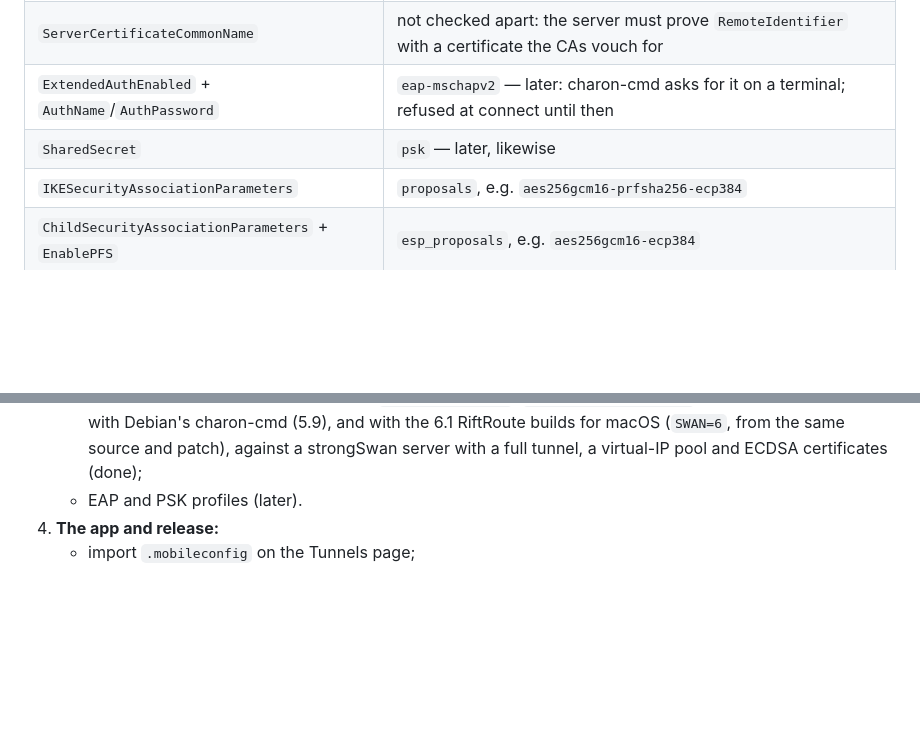
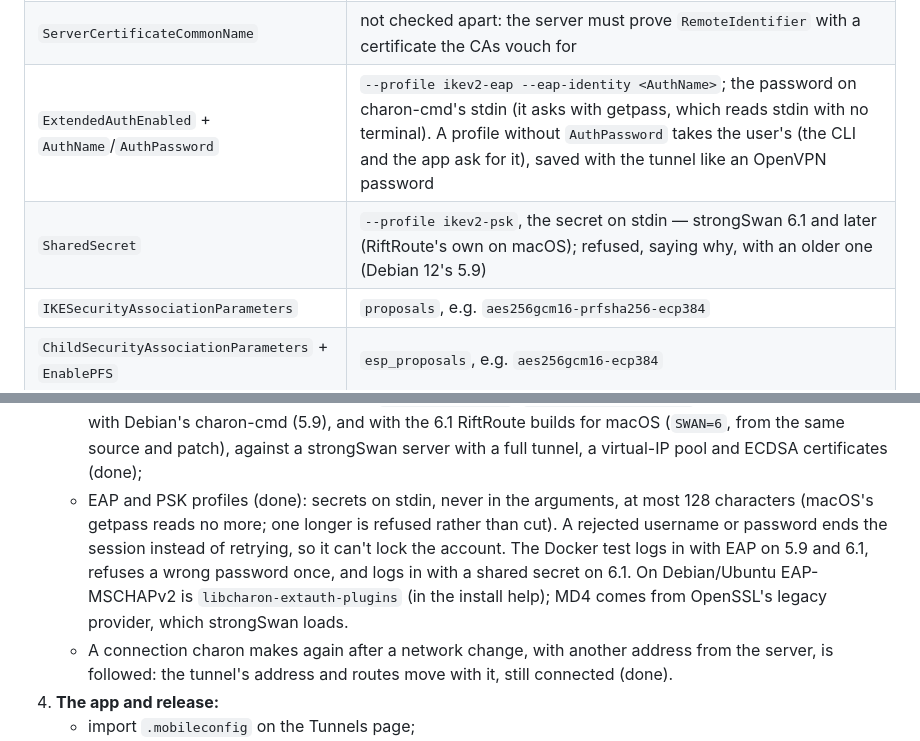
Before and after one commit to Amirhat/riftroute, a Markdown page: docs/tunnels-ikev2.md, 2 parts joined by grey strips. GitHub-like rendering; blank space fills up the shorter version.

```diff
--- a/docs/tunnels-ikev2.md
+++ b/docs/tunnels-ikev2.md
@@ -172,8 +172,8 @@ VICI, so it needs no `pkcs12` plugin and no OpenSSL legacy provider.
 | `AuthenticationMethod` Certificate | `local.auth = pubkey` with the PKCS#12's cert and key |
 | server auth | `remote.auth = pubkey`, `remote.cacerts` = the profile's CAs (none: the system's, from its CA bundle) |
 | `ServerCertificateCommonName` | not checked apart: the server must prove `RemoteIdentifier` with a certificate the CAs vouch for |
-| `ExtendedAuthEnabled` + `AuthName`/`AuthPassword` | `eap-mschapv2` — later: charon-cmd asks for it on a terminal; refused at connect until then |
-| `SharedSecret` | `psk` — later, likewise |
+| `ExtendedAuthEnabled` + `AuthName`/`AuthPassword` | `--profile ikev2-eap --eap-identity <AuthName>`; the password on charon-cmd's stdin (it asks with getpass, which reads stdin with no terminal). A profile without `AuthPassword` takes the user's (the CLI and the app ask for it), saved with the tunnel like an OpenVPN password |
+| `SharedSecret` | `--profile ikev2-psk`, the secret on stdin — strongSwan 6.1 and later (RiftRoute's own on macOS); refused, saying why, with an older one (Debian 12's 5.9) |
 | `IKESecurityAssociationParameters` | `proposals`, e.g. `aes256gcm16-prfsha256-ecp384` |
 | `ChildSecurityAssociationParameters` + `EnablePFS` | `esp_proposals`, e.g. `aes256gcm16-ecp384` |
 | `LifeTimeInMinutes` | `rekey_time` (IKE and child) |
@@ -228,7 +228,17 @@ protocols.
      (5.9), and with the 6.1 RiftRoute builds for macOS (`SWAN=6`, from the
      same source and patch), against a strongSwan server with a full
      tunnel, a virtual-IP pool and ECDSA certificates (done);
-   - EAP and PSK profiles (later).
+   - EAP and PSK profiles (done): secrets on stdin, never in the
+     arguments, at most 128 characters (macOS's getpass reads no more; one
+     longer is refused rather than cut). A rejected username or password
+     ends the session instead of retrying, so it can't lock the account. The
+     Docker test logs in with EAP on 5.9 and 6.1, refuses a wrong password
+     once, and logs in with a shared secret on 6.1. On Debian/Ubuntu
+     EAP-MSCHAPv2 is `libcharon-extauth-plugins` (in the install help);
+     MD4 comes from OpenSSL's legacy provider, which strongSwan loads.
+   - A connection charon makes again after a network change, with another
+     address from the server, is followed: the tunnel's address and routes
+     move with it, still connected (done).
 4. **The app and release:**
    - import `.mobileconfig` on the Tunnels page;
    - the certificate's expiry;
```
Also changed, not shown: CHANGELOG.md (+17 -0 lines), README.md (+4 -3 lines).
